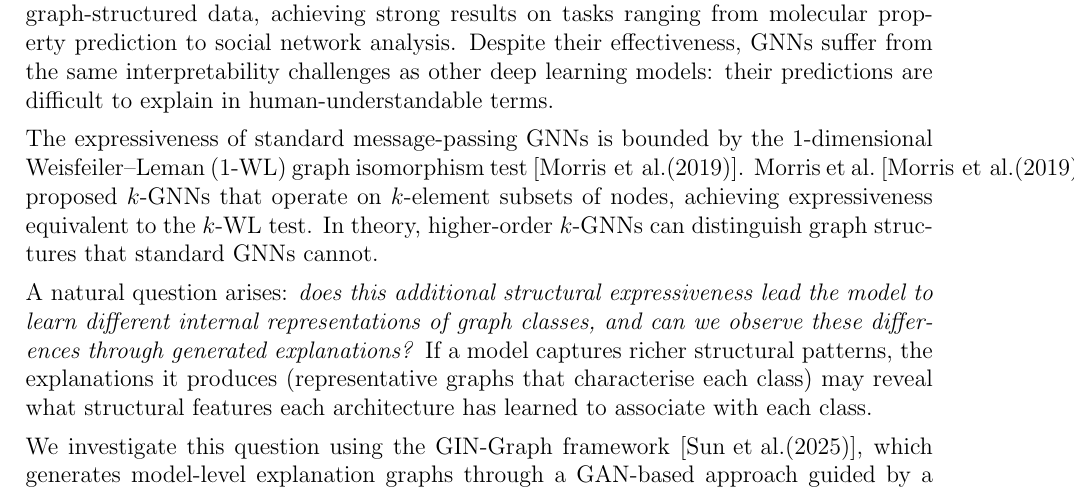
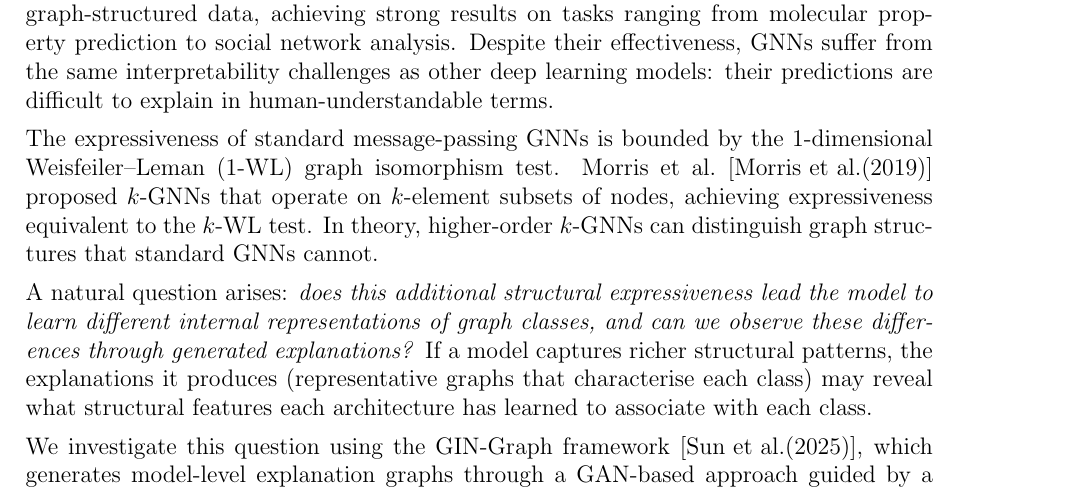
Before and after one commit to tagesk-tech/Interpreting-k-GNN-Expressivity-via-GIN-Graph, a LaTeX thesis (thesis.tex): part of page 5 of 42, cut so that both start at the same text. Compiled offline with pdfLaTeX.

Commit message:
Drop duplicate Morris citation in §1 to fix overfull line
The same paper was cited twice in two adjacent sentences, and the
two non-breaking ~\\cite ties on one line caused a 76pt overfull
hbox. Dropping the first (redundant) citation lets the line break
naturally.

```diff
--- a/thesis.tex
+++ b/thesis.tex
@@ -89,7 +89,7 @@ On MUTAG, both classifiers reach the same test accuracy (89.5\%), yet their gene
 
 Graph Neural Networks (GNNs) have become the standard approach for learning on graph-structured data, achieving strong results on tasks ranging from molecular property prediction to social network analysis. Despite their effectiveness, GNNs suffer from the same interpretability challenges as other deep learning models: their predictions are difficult to explain in human-understandable terms.
 
-The expressiveness of standard message-passing GNNs is bounded by the 1-dimensional Weisfeiler--Leman (1-WL) graph isomorphism test~\cite{morris2019weisfeiler}. Morris et al.~\cite{morris2019weisfeiler} proposed $k$-GNNs that operate on $k$-element subsets of nodes, achieving expressiveness equivalent to the $k$-WL test. In theory, higher-order $k$-GNNs can distinguish graph structures that standard GNNs cannot.
+The expressiveness of standard message-passing GNNs is bounded by the 1-dimensional Weisfeiler--Leman (1-WL) graph isomorphism test. Morris et al.~\cite{morris2019weisfeiler} proposed $k$-GNNs that operate on $k$-element subsets of nodes, achieving expressiveness equivalent to the $k$-WL test. In theory, higher-order $k$-GNNs can distinguish graph structures that standard GNNs cannot.
 
 A natural question arises: \emph{does this additional structural expressiveness lead the model to learn different internal representations of graph classes, and can we observe these differences through generated explanations?} If a model captures richer structural patterns, the explanations it produces (representative graphs that characterise each class) may reveal what structural features each architecture has learned to associate with each class.
 
```
Also changed, not shown: thesis.pdf.
